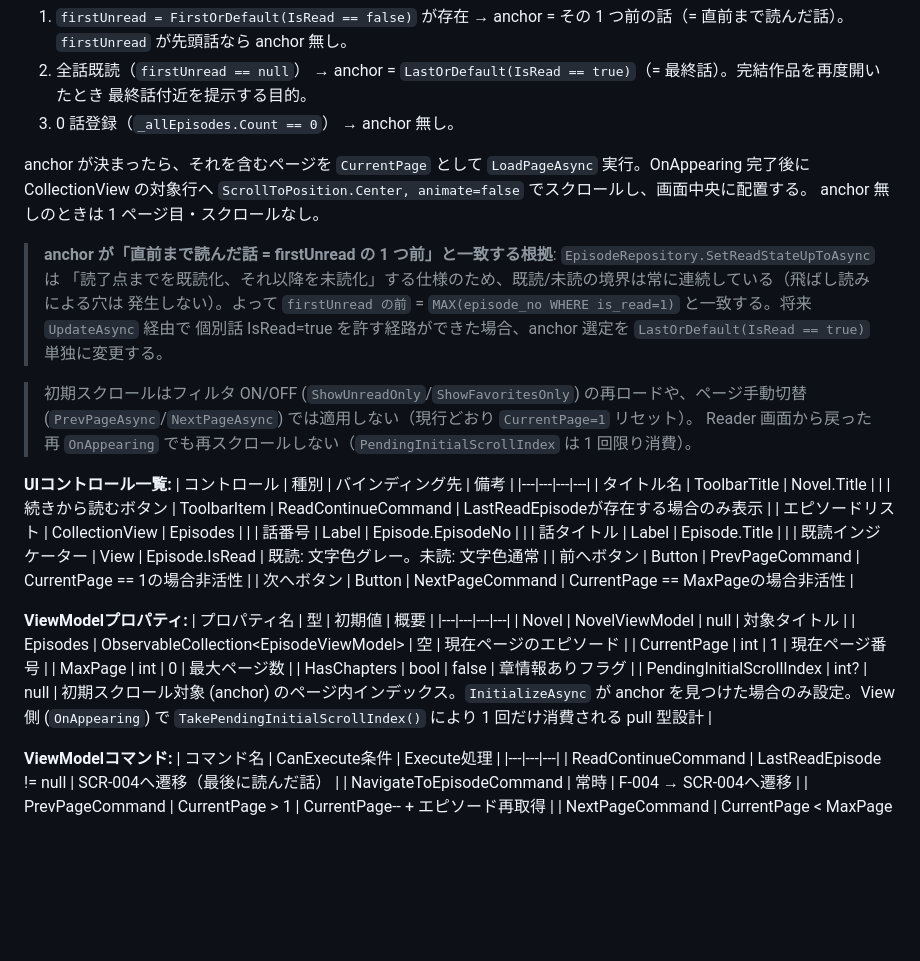
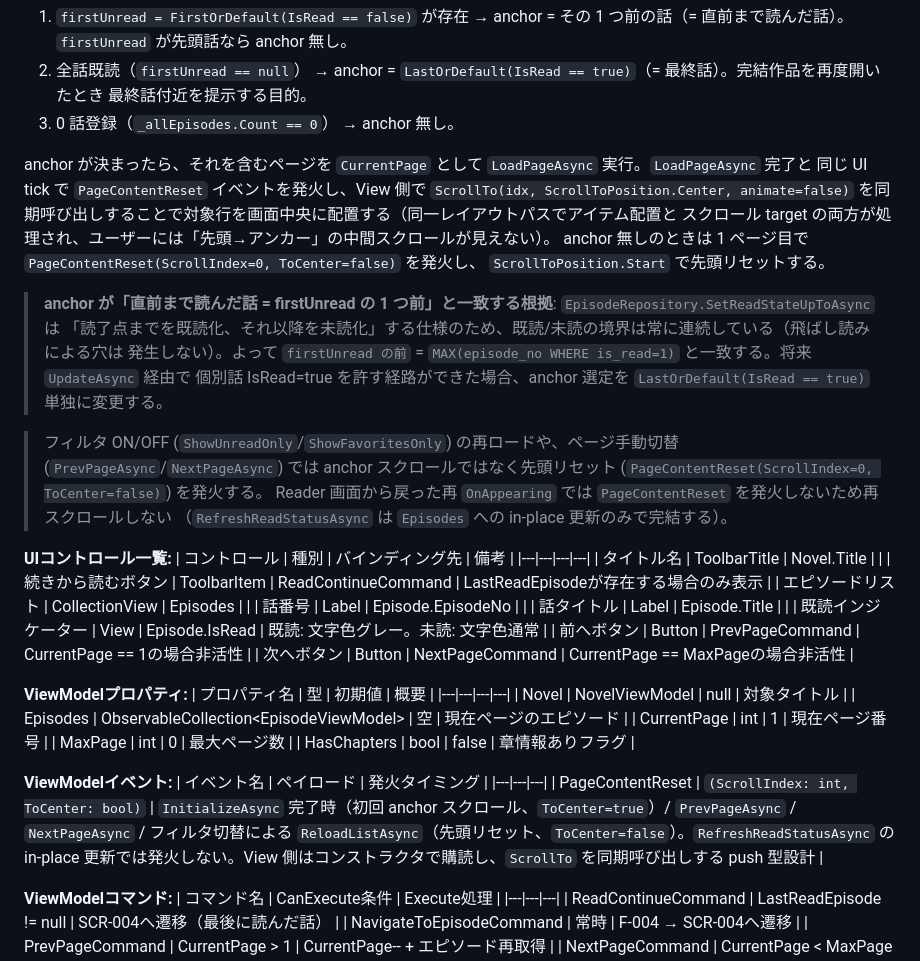
Before and after one commit to twinbird827/TBird.Library, a Markdown page: _Apps/Features/requirements_lanovereader.md, the part around the change. Rendered like a GitHub page; blank space fills up the shorter version.

Commit message:
docs(episode-list): requirements を PageContentReset イベント設計に追従
PR #139 で初期スクロールが pull 型 (PendingInitialScrollIndex) から
push 型 (PageContentReset イベント) に変わったのに合わせて
SCR-003 の以下を更新:

- anchor スクロール段落: LoadPageAsync と同一 UI tick での同期 ScrollTo を明記
- 適用範囲注記: フィルタ再ロード/ページ手動切替は先頭リセット発火、
  Reader 復帰時は in-place 更新で発火しないことを明記
- ViewModelプロパティ表から PendingInitialScrollIndex 行を除去し、
  ViewModelイベント表を新設して PageContentReset の仕様を記載

```diff
--- a/_Apps/Features/requirements_lanovereader.md
+++ b/_Apps/Features/requirements_lanovereader.md
@@ -739,18 +739,23 @@ graph TD
    最終話付近を提示する目的。
 3. 0 話登録（`_allEpisodes.Count == 0`） → anchor 無し。
 
-anchor が決まったら、それを含むページを `CurrentPage` として `LoadPageAsync` 実行。OnAppearing 完了後に
-CollectionView の対象行へ `ScrollToPosition.Center, animate=false` でスクロールし、画面中央に配置する。
-anchor 無しのときは 1 ページ目・スクロールなし。
+anchor が決まったら、それを含むページを `CurrentPage` として `LoadPageAsync` 実行。`LoadPageAsync` 完了と
+同じ UI tick で `PageContentReset` イベントを発火し、View 側で `ScrollTo(idx, ScrollToPosition.Center,
+animate=false)` を同期呼び出しすることで対象行を画面中央に配置する（同一レイアウトパスでアイテム配置と
+スクロール target の両方が処理され、ユーザーには「先頭→アンカー」の中間スクロールが見えない）。
+anchor 無しのときは 1 ページ目で `PageContentReset(ScrollIndex=0, ToCenter=false)` を発火し、
+`ScrollToPosition.Start` で先頭リセットする。
 
 > **anchor が「直前まで読んだ話 = firstUnread の 1 つ前」と一致する根拠**: `EpisodeRepository.SetReadStateUpToAsync` は
 > 「読了点までを既読化、それ以降を未読化」する仕様のため、既読/未読の境界は常に連続している（飛ばし読みによる穴は
 > 発生しない）。よって `firstUnread の前` = `MAX(episode_no WHERE is_read=1)` と一致する。将来 `UpdateAsync` 経由で
 > 個別話 IsRead=true を許す経路ができた場合、anchor 選定を `LastOrDefault(IsRead == true)` 単独に変更する。
 
-> 初期スクロールはフィルタ ON/OFF (`ShowUnreadOnly`/`ShowFavoritesOnly`) の再ロードや、ページ手動切替
-> (`PrevPageAsync`/`NextPageAsync`) では適用しない（現行どおり `CurrentPage=1` リセット）。
-> Reader 画面から戻った再 `OnAppearing` でも再スクロールしない（`PendingInitialScrollIndex` は 1 回限り消費）。
+> フィルタ ON/OFF (`ShowUnreadOnly`/`ShowFavoritesOnly`) の再ロードや、ページ手動切替
+> (`PrevPageAsync`/`NextPageAsync`) では anchor スクロールではなく先頭リセット
+> (`PageContentReset(ScrollIndex=0, ToCenter=false)`) を発火する。
+> Reader 画面から戻った再 `OnAppearing` では `PageContentReset` を発火しないため再スクロールしない
+> （`RefreshReadStatusAsync` は `Episodes` への in-place 更新のみで完結する）。
 
 **UIコントロール一覧:**
 | コントロール | 種別 | バインディング先 | 備考 |
@@ -772,7 +777,11 @@ anchor 無しのときは 1 ページ目・スクロールなし。
 | CurrentPage | int | 1 | 現在ページ番号 |
 | MaxPage | int | 0 | 最大ページ数 |
 | HasChapters | bool | false | 章情報ありフラグ |
-| PendingInitialScrollIndex | int? | null | 初期スクロール対象 (anchor) のページ内インデックス。`InitializeAsync` が anchor を見つけた場合のみ設定。View 側 (`OnAppearing`) で `TakePendingInitialScrollIndex()` により 1 回だけ消費される pull 型設計 |
+
+**ViewModelイベント:**
+| イベント名 | ペイロード | 発火タイミング |
+|---|---|---|
+| PageContentReset | `(ScrollIndex: int, ToCenter: bool)` | `InitializeAsync` 完了時（初回 anchor スクロール、`ToCenter=true`）/ `PrevPageAsync` / `NextPageAsync` / フィルタ切替による `ReloadListAsync`（先頭リセット、`ToCenter=false`）。`RefreshReadStatusAsync` の in-place 更新では発火しない。View 側はコンストラクタで購読し、`ScrollTo` を同期呼び出しする push 型設計 |
 
 **ViewModelコマンド:**
 | コマンド名 | CanExecute条件 | Execute処理 |
```
